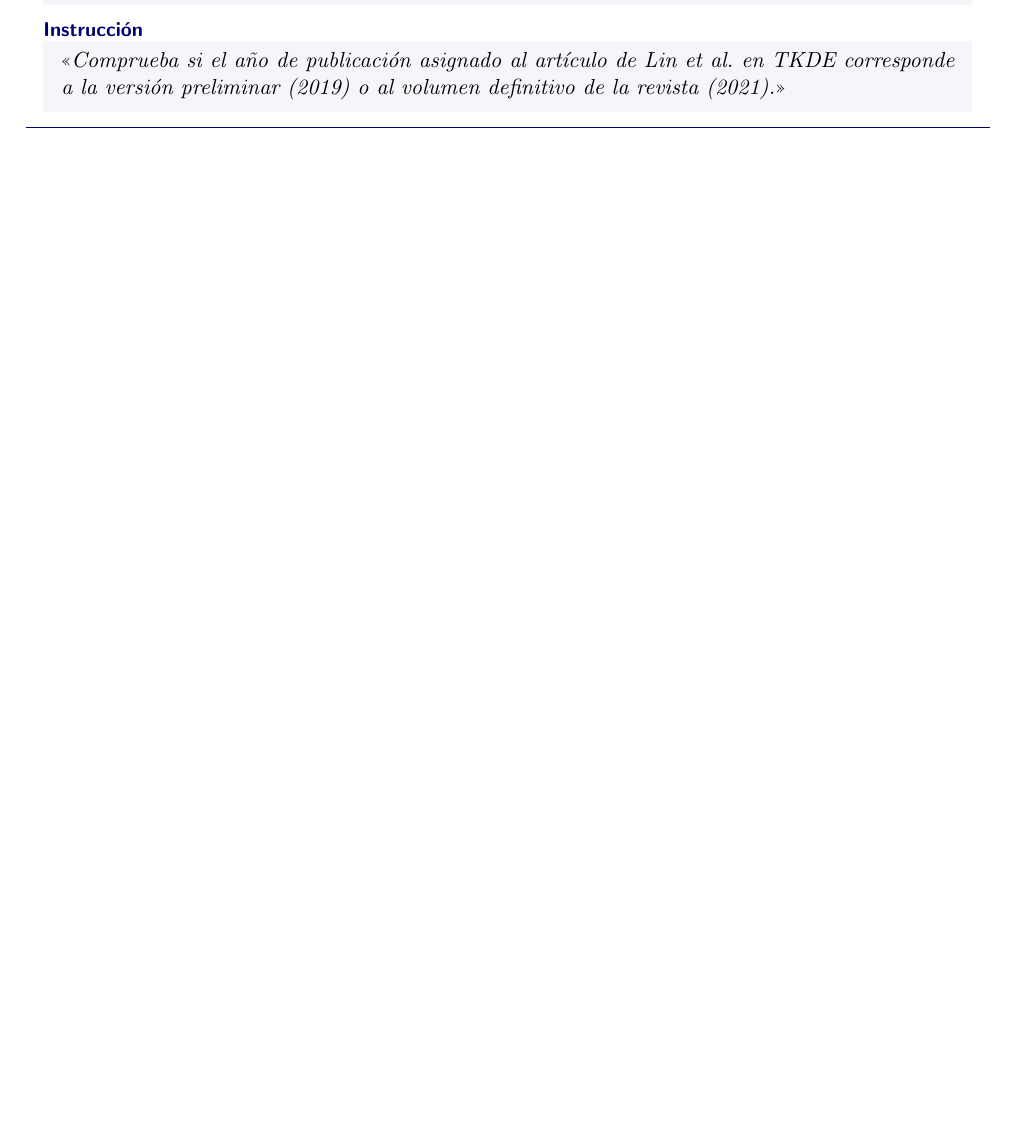
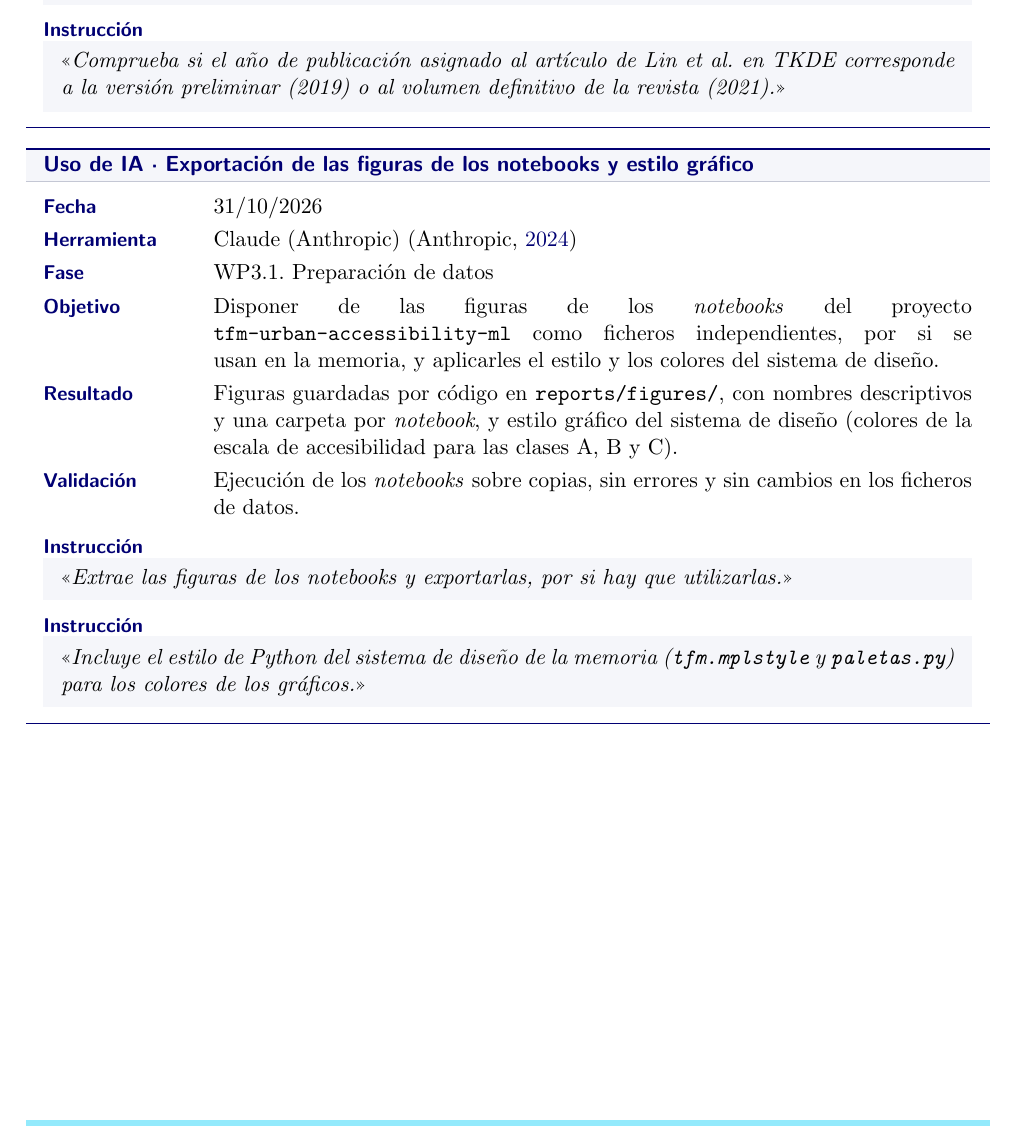
Before and after one commit to vicpari89/tfm-urban-accessibility-ml-memory, a LaTeX document (TFM_Anexos.tex, which reads capitulos/appendix/appendix-generative-ai.tex): part of page 22 of 25, cut so that both start at the same text, the shorter picture padded with empty space. Compiled offline with pdfLaTeX.

Commit message:
feat(system-architecture): fichaia.

```diff
--- a/capitulos/appendix/appendix-generative-ai.tex
+++ b/capitulos/appendix/appendix-generative-ai.tex
@@ -140,3 +140,14 @@ No se incluyen como resultados obtenidos aquellos que ya están incluidos en la
   \fichaprompt{Revisa si esta entrada BibTeX de Duan et al. (2022) en ACM SIGACCESS contiene la sintaxis correcta para actas de congreso (\texttt{booktitle}, \texttt{doi}, \texttt{pages}).}
   \fichaprompt{Comprueba si el año de publicación asignado al artículo de Lin et al. en TKDE corresponde a la versión preliminar (2019) o al volumen definitivo de la revista (2021).}
 \end{fichaia}
+
+\begin{fichaia}{Exportación de las figuras de los \textit{notebooks} y estilo gráfico}
+  \fichadato{Fecha}{31/10/2026}
+  \fichadato{Herramienta}{Claude (Anthropic)~\parencite{claude}}
+  \fichadato{Fase}{WP3.1. Preparación de datos}
+  \fichadato{Objetivo}{Disponer de las figuras de los \textit{notebooks} del proyecto \texttt{tfm-urban-accessibility-ml} como ficheros independientes, por si se usan en la memoria, y aplicarles el estilo y los colores del sistema de diseño.}
+  \fichadato{Resultado}{Figuras guardadas por código en \texttt{reports/figures/}, con nombres descriptivos y una carpeta por \textit{notebook}, y estilo gráfico del sistema de diseño (colores de la escala de accesibilidad para las clases A, B y C).}
+  \fichadato{Validación}{Ejecución de los \textit{notebooks} sobre copias, sin errores y sin cambios en los ficheros de datos.}
+  \fichaprompt{Extrae las figuras de los \textit{notebooks} y exportarlas, por si hay que utilizarlas.}
+  \fichaprompt{Incluye el estilo de Python del sistema de diseño de la memoria (\texttt{tfm.mplstyle} y \texttt{paletas.py}) para los colores de los gráficos.}
+\end{fichaia}
```
